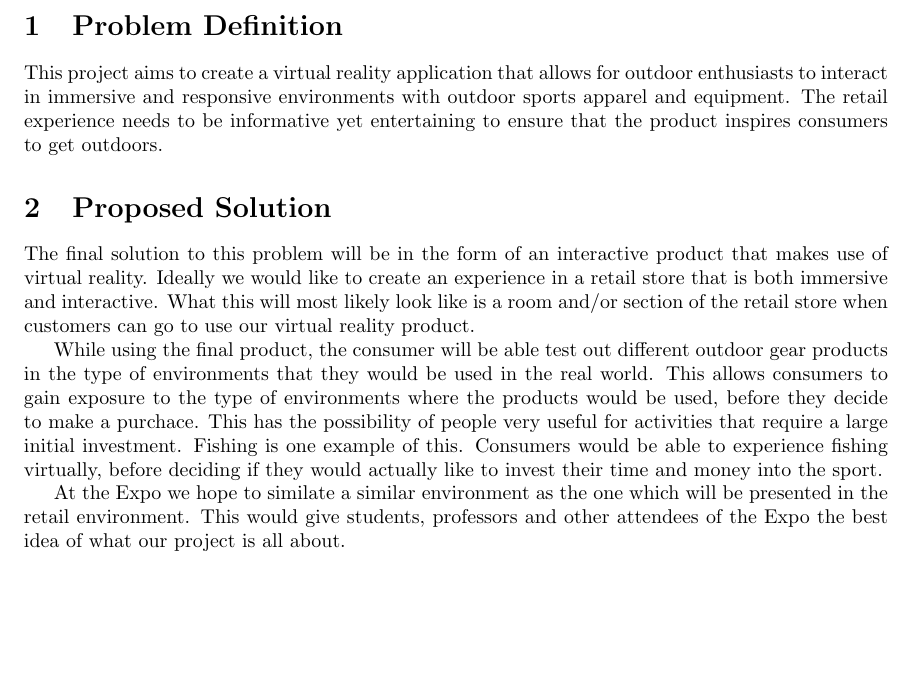
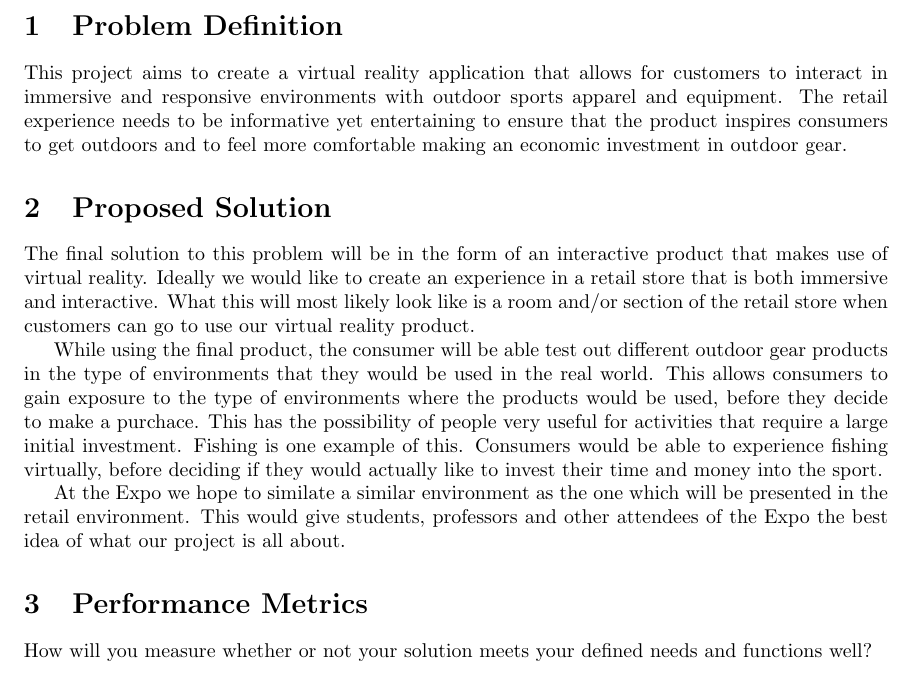
Before and after one commit to mckennajones/Capstone, a LaTeX problem sheet (assignments/ProblemStatement/problemstatement.tex): part of page 3 of 3, cut so that both start at the same text, the shorter picture padded with empty space. Compiled offline with LaTeX, dvips and Ghostscript.

Commit message:
Updated problem definition

```diff
--- a/assignments/ProblemStatement/problemstatement.tex
+++ b/assignments/ProblemStatement/problemstatement.tex
@@ -66,7 +66,7 @@ May of 2017.
 \end{titlepage}
 
 \section{Problem Definition}
-This project aims to create a virtual reality application that allows for outdoor enthusiasts to interact in immersive and responsive environments with outdoor sports apparel and equipment. The retail experience needs to be informative yet entertaining to ensure that the product inspires consumers to get outdoors.
+This project aims to create a virtual reality application that allows for customers to interact in immersive and responsive environments with outdoor sports apparel and equipment. The retail experience needs to be informative yet entertaining to ensure that the product inspires consumers to get outdoors and to feel more comfortable making an economic investment in outdoor gear.
 
 \section{Proposed Solution}
 The final solution to this problem will be in the form of an interactive product that makes use of virtual reality. Ideally we would like to create an experience in a retail store that is both immersive and interactive. What this will most likely look like is a room and/or section of the retail store when customers can go to use our virtual reality product.
@@ -75,4 +75,14 @@ While using the final product, the consumer will be able test out different outd
 
 At the Expo we hope to similate a similar environment as the one which will be presented in the retail environment. This would give students, professors and other attendees of the Expo the best idea of what our project is all about.
 
+\section{Performance Metrics}
+How will you measure whether or not your solution meets your defined needs and functions well?
+
+
+
+
+
+
+
+
 \end{document}
```
